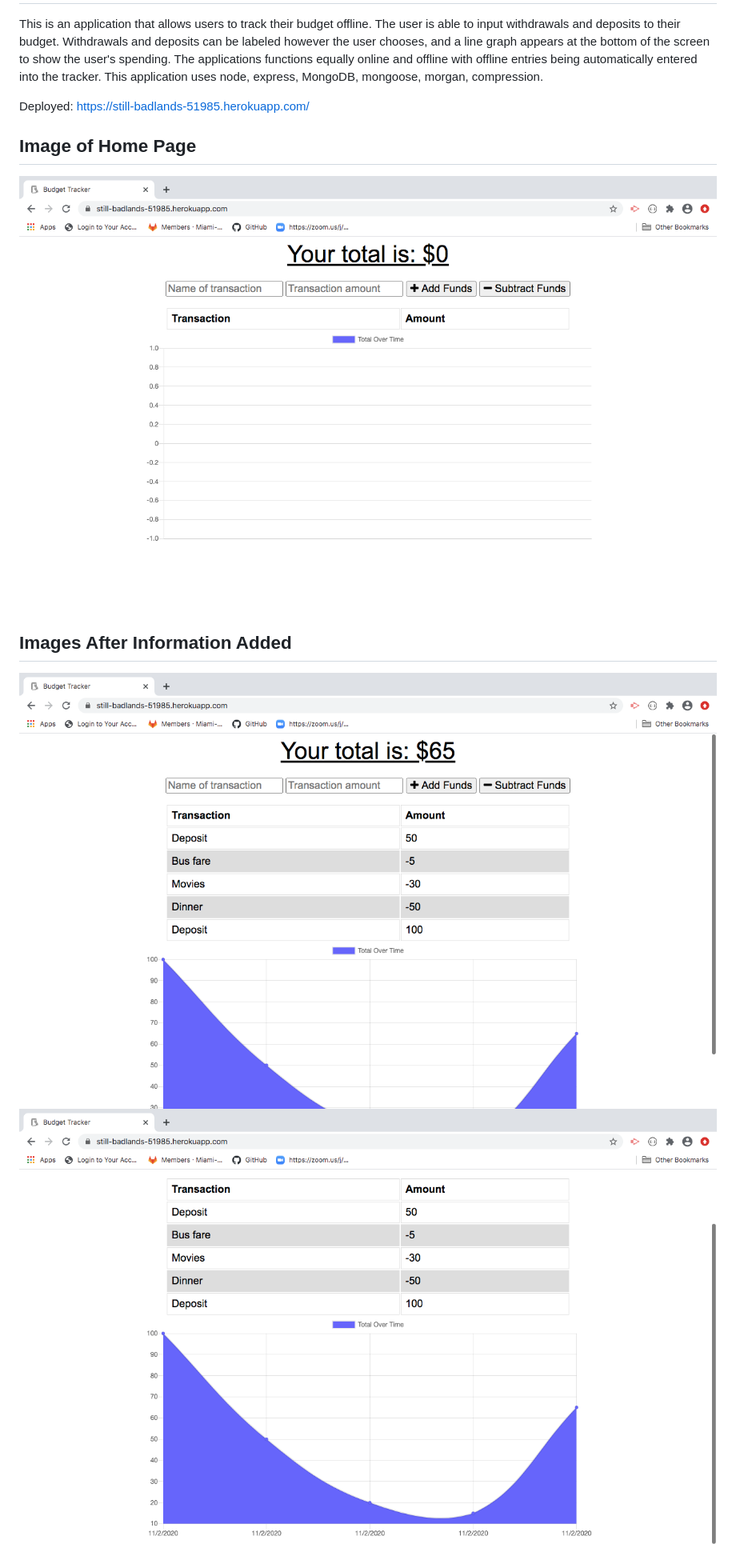
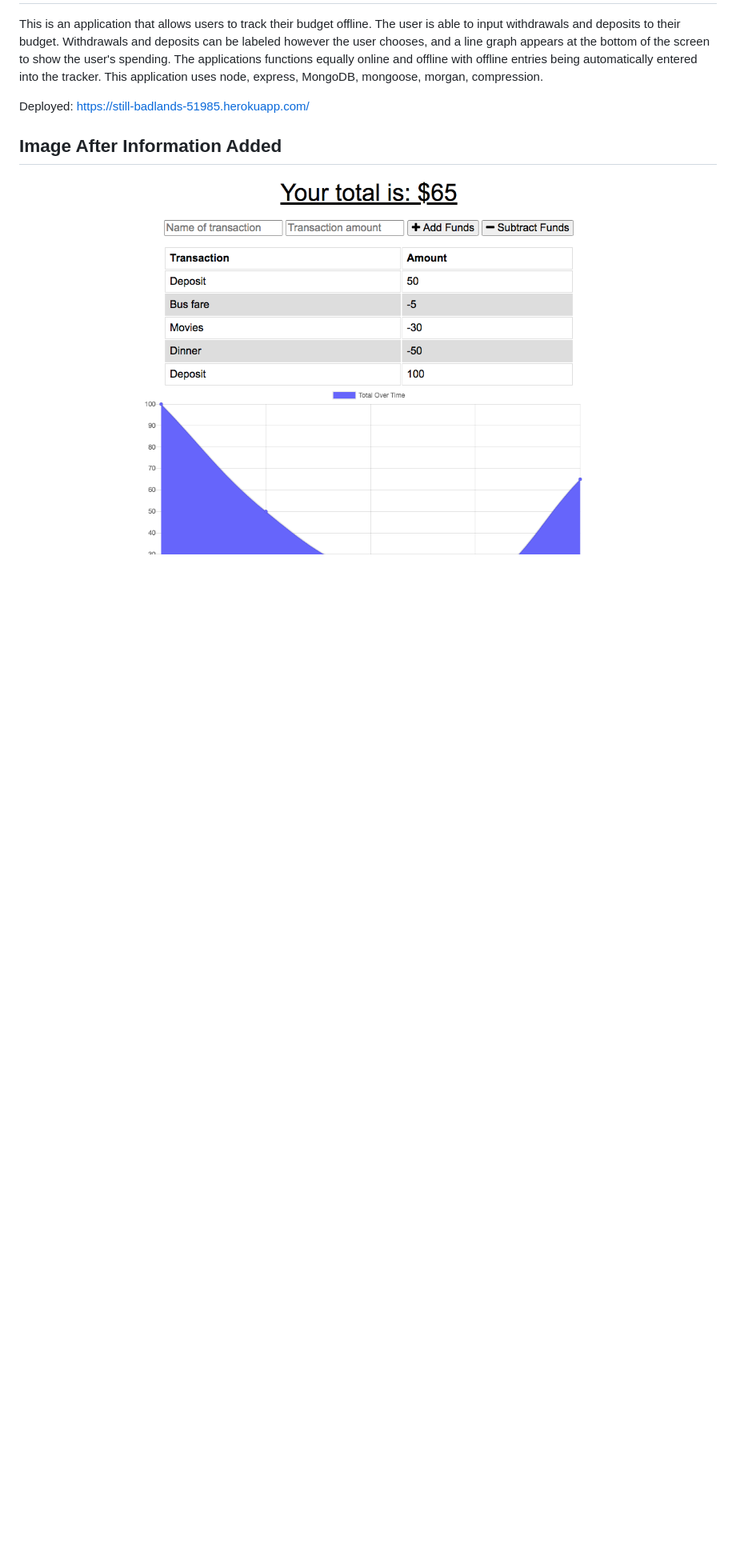
Before and after one commit to caseofbase18/budget_tracker, a Markdown page: README.md, the part around the change. Shown: that part at 80% size. Drawn GitHub-style; pictures changed too: public/images/homepage.png (deleted), public/images/infoadded.png, public/images/infoadded2.png (deleted); blank space fills up the shorter version.

Commit message:
updated README and images

```diff
--- a/README.md
+++ b/README.md
@@ -3,9 +3,5 @@ This is an application that allows users to track their budget offline.  The use
 
 Deployed: https://still-badlands-51985.herokuapp.com/
 
-## Image of Home Page
-<img src="./public/images/homepage.png">
-
-## Images After Information Added
+## Image After Information Added
 <img src="./public/images/infoadded.png">
-<img src="./public/images/infoadded2.png">
```
